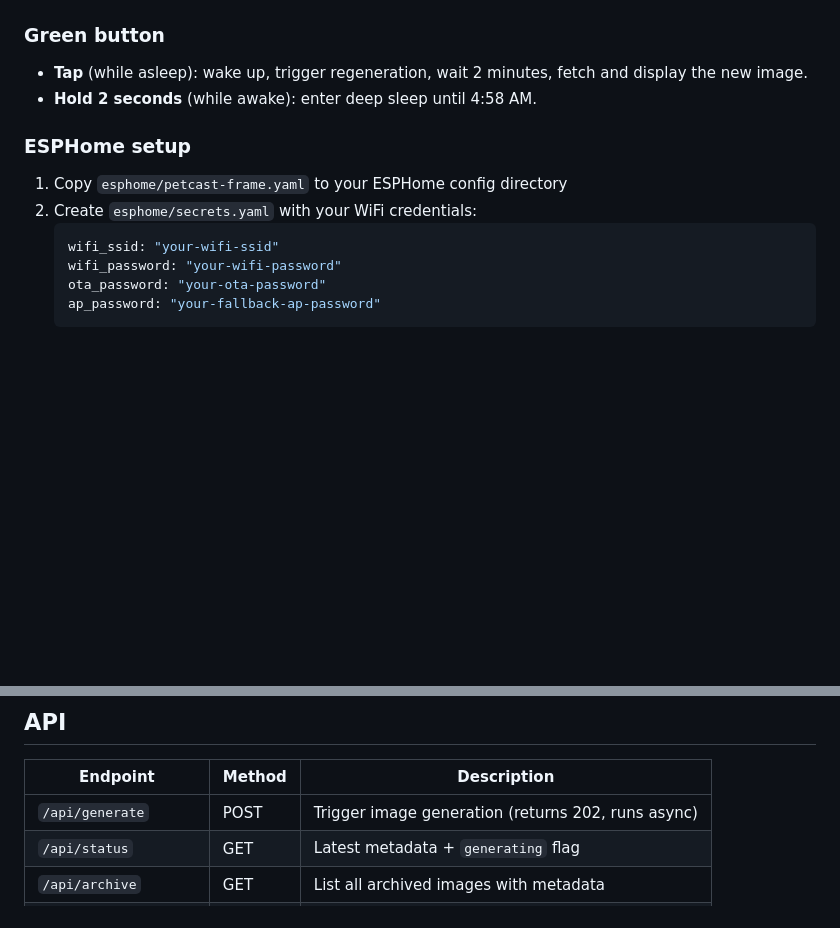
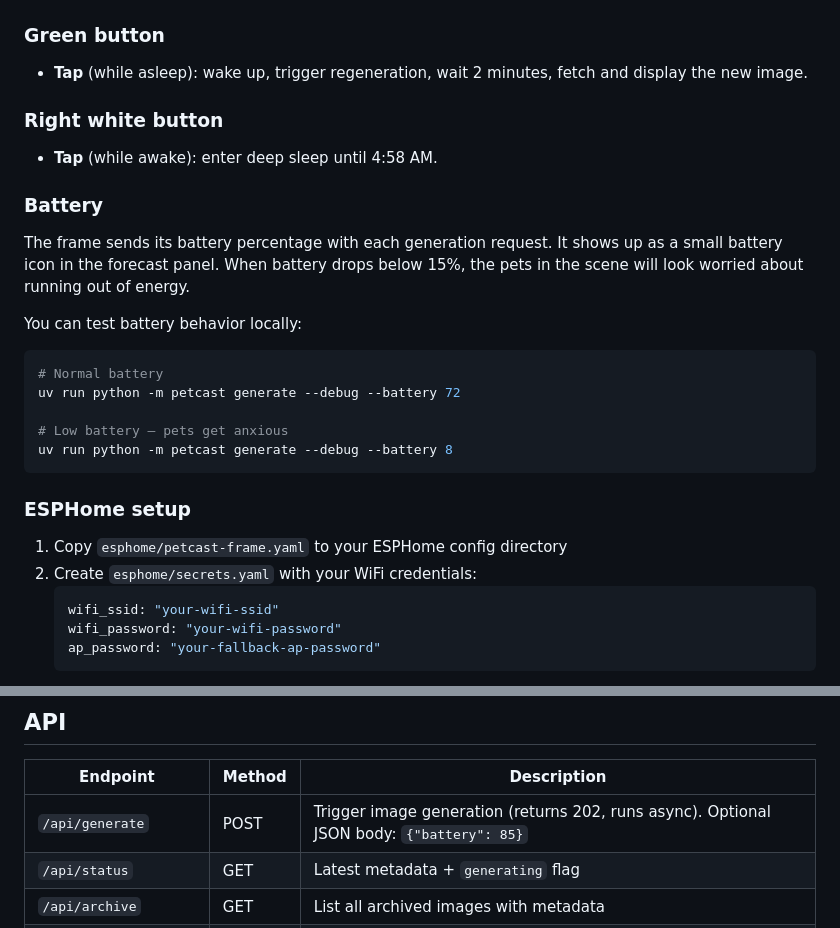
Before and after one commit to kylekampy/petcasts, a Markdown page: README.md, 2 parts joined by grey strips. GitHub-like rendering; blank space fills up the shorter version.

Commit message:
Document battery feature and button behavior in README
Co-Authored-By: Claude Opus 4.6 (1M context) <noreply@anthropic.com>

````diff
--- a/README.md
+++ b/README.md
@@ -84,7 +84,24 @@ Designed for the [Seeed reTerminal E1002](https://www.seeedstudio.com/reTerminal
 ### Green button
 
 - **Tap** (while asleep): wake up, trigger regeneration, wait 2 minutes, fetch and display the new image.
-- **Hold 2 seconds** (while awake): enter deep sleep until 4:58 AM.
+
+### Right white button
+
+- **Tap** (while awake): enter deep sleep until 4:58 AM.
+
+### Battery
+
+The frame sends its battery percentage with each generation request. It shows up as a small battery icon in the forecast panel. When battery drops below 15%, the pets in the scene will look worried about running out of energy.
+
+You can test battery behavior locally:
+
+```bash
+# Normal battery
+uv run python -m petcast generate --debug --battery 72
+
+# Low battery — pets get anxious
+uv run python -m petcast generate --debug --battery 8
+```
 
 ### ESPHome setup
 
@@ -93,7 +110,6 @@ Designed for the [Seeed reTerminal E1002](https://www.seeedstudio.com/reTerminal
    ```yaml
    wifi_ssid: "your-wifi-ssid"
    wifi_password: "your-wifi-password"
-   ota_password: "your-ota-password"
    ap_password: "your-fallback-ap-password"
    ```
 3. Update the server URL in `petcast-frame.yaml` (default: `http://mini:7777`)
@@ -149,7 +165,7 @@ styles:
 
 | Endpoint | Method | Description |
 |----------|--------|-------------|
-| `/api/generate` | POST | Trigger image generation (returns 202, runs async) |
+| `/api/generate` | POST | Trigger image generation (returns 202, runs async). Optional JSON body: `{"battery": 85}` |
 | `/api/status` | GET | Latest metadata + `generating` flag |
 | `/api/archive` | GET | List all archived images with metadata |
 | `/output/latest.png` | GET | The latest generated image |
````
